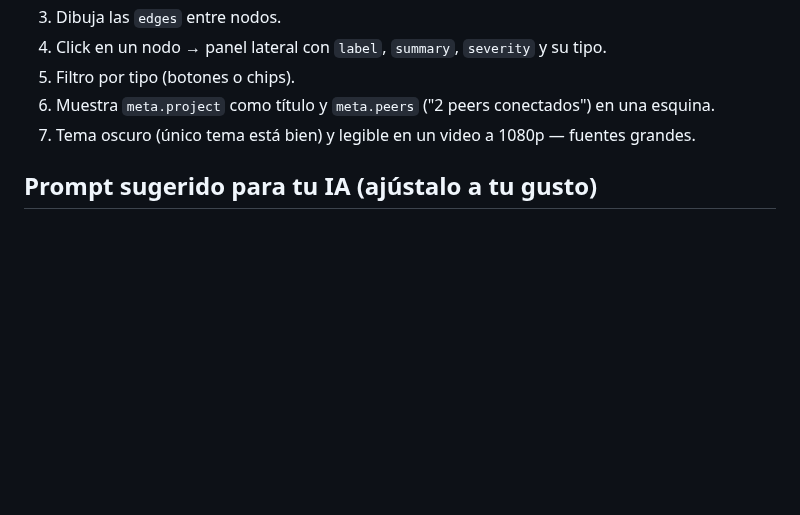
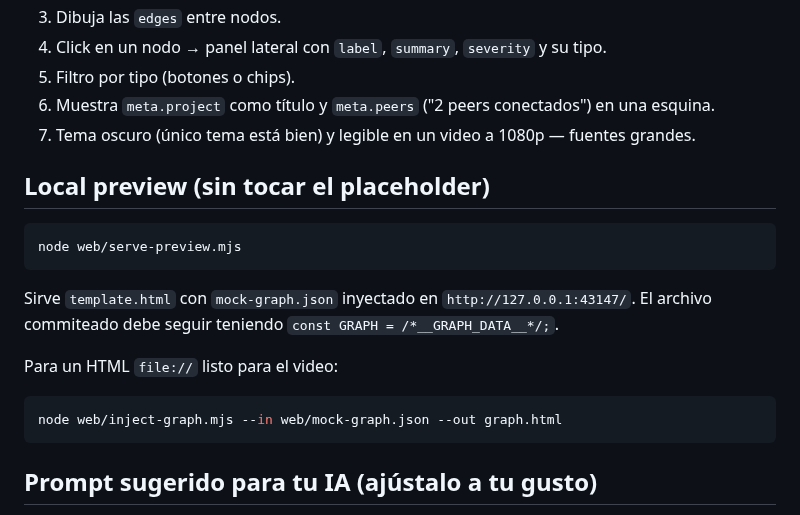
Before and after one commit to JuanWimmin/swarm-memory, a Markdown page: web/README-F.md, the part around the change. Rendered like a GitHub page; blank space fills up the shorter version.

````diff
--- a/web/README-F.md
+++ b/web/README-F.md
@@ -24,6 +24,20 @@ El CLI reemplaza `/*__GRAPH_DATA__*/` por el JSON real. Para desarrollar, copia
 6. Muestra `meta.project` como título y `meta.peers` ("2 peers conectados") en una esquina.
 7. Tema oscuro (único tema está bien) y legible en un video a 1080p — fuentes grandes.
 
+## Local preview (sin tocar el placeholder)
+
+```sh
+node web/serve-preview.mjs
+```
+
+Sirve `template.html` con `mock-graph.json` inyectado en `http://127.0.0.1:43147/`. El archivo commiteado debe seguir teniendo `const GRAPH = /*__GRAPH_DATA__*/;`.
+
+Para un HTML `file://` listo para el video:
+
+```sh
+node web/inject-graph.mjs --in web/mock-graph.json --out graph.html
+```
+
 ## Prompt sugerido para tu IA (ajústalo a tu gusto)
 
 > Create a single self-contained HTML file with no external resources (no CDN, no fonts from the internet) that renders a knowledge graph from a JSON variable declared as `const GRAPH = /*__GRAPH_DATA__*/;`. Nodes have {id, type, label, summary, severity}; edges have {from, to, type}. Draw an interactive force-directed graph on a canvas: color nodes by type, highlight severity "warn" in amber and "critical" in red, click a node to open a side panel with its details, add type filter chips, dark theme, large readable text. Here is sample data: (pega mock-graph.json)
````
Also changed, not shown: README.md (+16 -0 lines), docs/FRONTEND.md (added, +45 -0 lines), docs/README-VISUAL.md (added, +44 -0 lines), docs/VIDEO_STORYBOARD.md (added, +31 -0 lines), web/FOR-BACKEND.md (added, +15 -0 lines), docs/shots/graph-critical.png (added), docs/shots/graph-overview.png (added), docs/shots/graph-risks.png (added), docs/shots/title-card.png (added), 4 other files.
